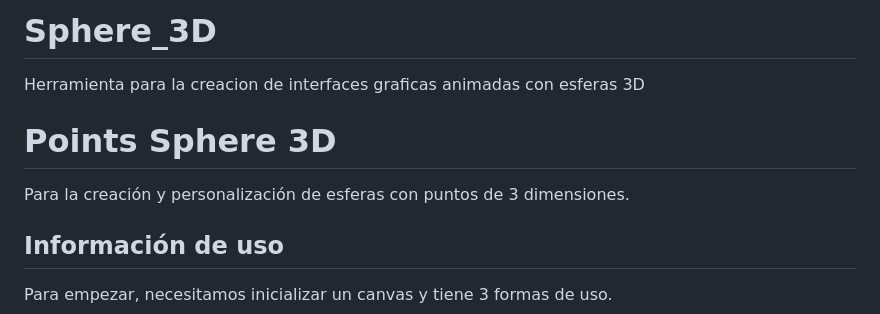
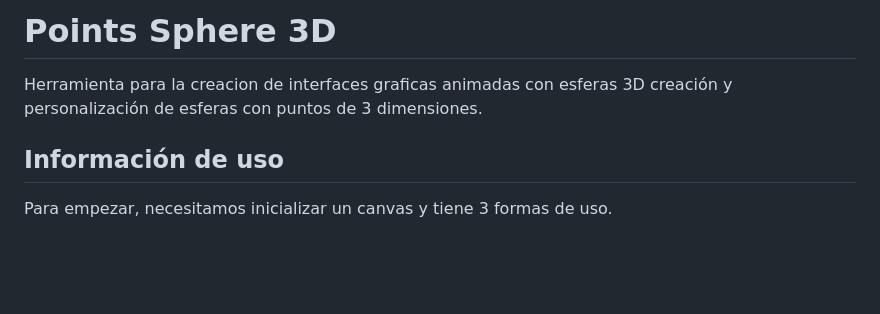
Before and after one commit to MrCollector-cmd/Sphere_3D, a Markdown page: README.md, the part around the change. GitHub-like rendering; blank space fills up the shorter version.

```diff
--- a/README.md
+++ b/README.md
@@ -1,10 +1,6 @@
-# Sphere_3D
-
+# Points Sphere 3D
 Herramienta para la creacion de interfaces graficas animadas con esferas 3D
-
-
-# Points Sphere 3D
-Para la creación y personalización de esferas con puntos de 3 dimensiones.
+creación y personalización de esferas con puntos de 3 dimensiones.
 
 ## Información de uso
 
```
